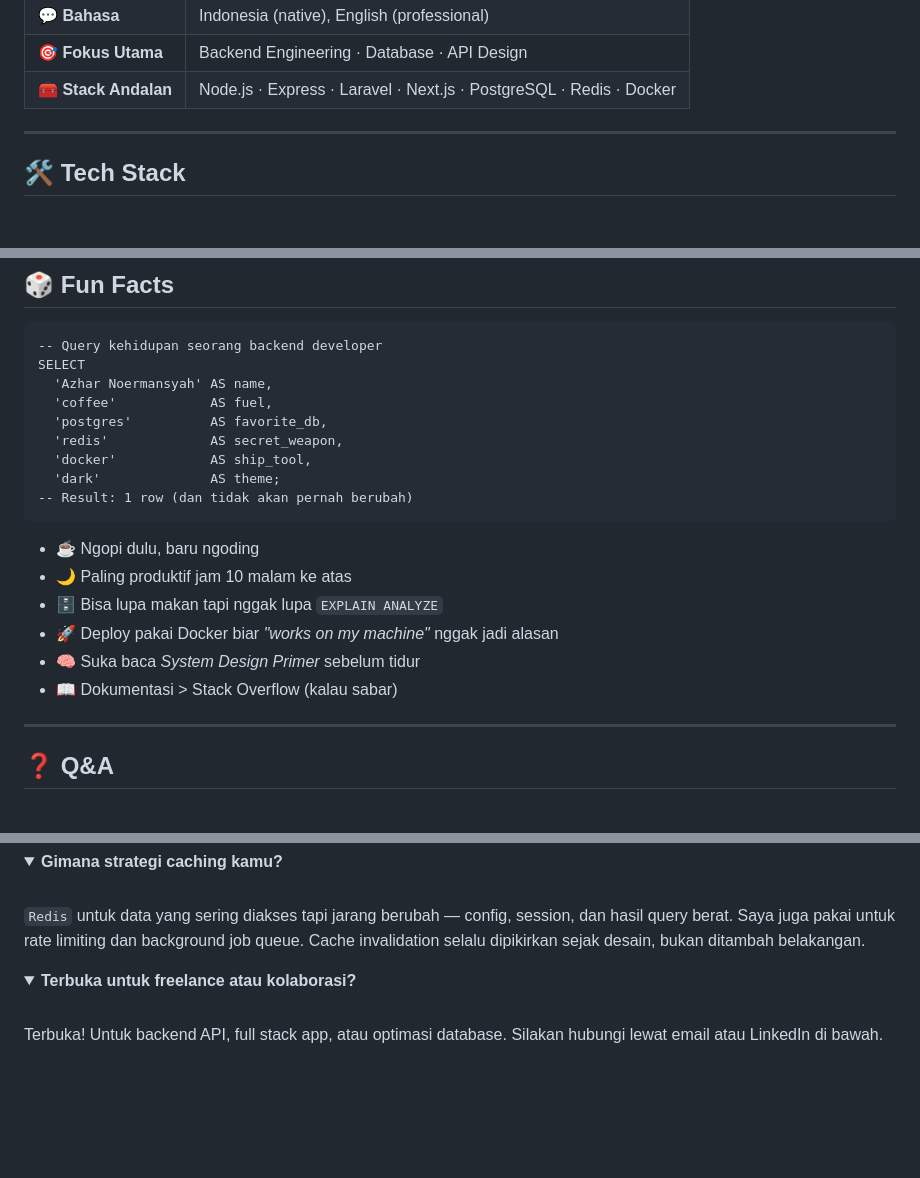
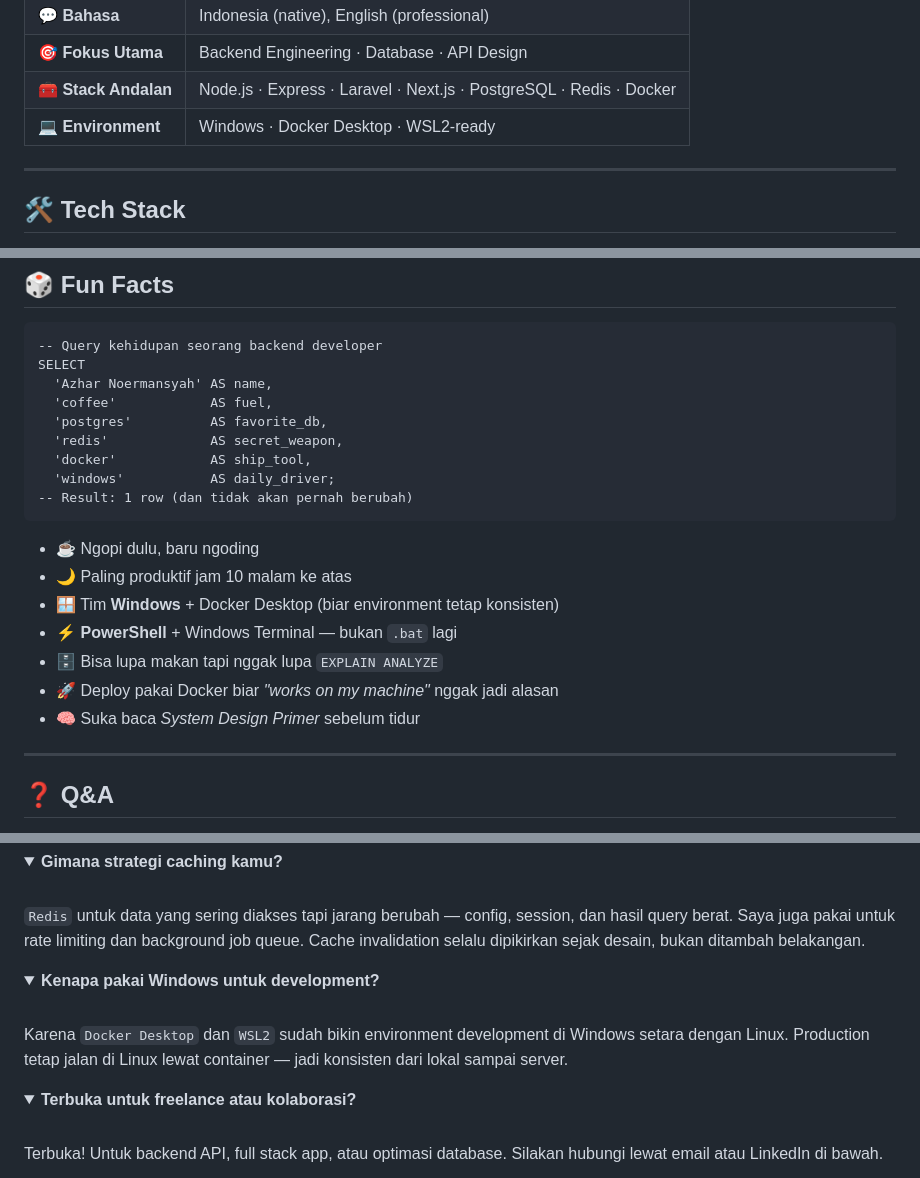
Before and after one commit to jay-lab-tech/jay-lab-tech, a Markdown page: README.md, 3 parts joined by grey strips. Drawn GitHub-style; folded sections open; blank space fills up the shorter version.

Commit message:
Revise README for Windows development environment
Updated DevOps section to reflect Windows environment and removed Linux references. Added new tools and clarified development setup.

```diff
--- a/README.md
+++ b/README.md
@@ -81,6 +81,10 @@ motto          : "Design first, optimize with data, ship with confidence."
 <td><b>🧰 Stack Andalan</b></td>
 <td>Node.js · Express · Laravel · Next.js · PostgreSQL · Redis · Docker</td>
 </tr>
+<tr>
+<td><b>💻 Environment</b></td>
+<td>Windows · Docker Desktop · WSL2-ready</td>
+</tr>
 </table>
 
 ---
@@ -432,16 +438,17 @@ SELECT
   'postgres'          AS favorite_db,
   'redis'             AS secret_weapon,
   'docker'            AS ship_tool,
-  'dark'              AS theme;
+  'windows'           AS daily_driver;
 -- Result: 1 row (dan tidak akan pernah berubah)
 </pre>
 
 - ☕ Ngopi dulu, baru ngoding
 - 🌙 Paling produktif jam 10 malam ke atas
+- 🪟 Tim **Windows** + Docker Desktop (biar environment tetap konsisten)
+- ⚡ **PowerShell** + Windows Terminal — bukan `.bat` lagi
 - 🗄️ Bisa lupa makan tapi nggak lupa `EXPLAIN ANALYZE`
 - 🚀 Deploy pakai Docker biar *"works on my machine"* nggak jadi alasan
 - 🧠 Suka baca *System Design Primer* sebelum tidur
-- 📖 Dokumentasi > Stack Overflow (kalau sabar)
 
 ---
 
@@ -469,6 +476,12 @@ Desain API yang clean, autentikasi yang aman, dan optimasi database. Saya suka b
 <summary><b>Gimana strategi caching kamu?</b></summary>
 <br>
 <code>Redis</code> untuk data yang sering diakses tapi jarang berubah — config, session, dan hasil query berat. Saya juga pakai untuk rate limiting dan background job queue. Cache invalidation selalu dipikirkan sejak desain, bukan ditambah belakangan.
+</details>
+
+<details>
+<summary><b>Kenapa pakai Windows untuk development?</b></summary>
+<br>
+Karena <code>Docker Desktop</code> dan <code>WSL2</code> sudah bikin environment development di Windows setara dengan Linux. Production tetap jalan di Linux lewat container — jadi konsisten dari lokal sampai server.
 </details>
 
 <details>
```
Also changed, not shown: other parts of README.md (+6 -4 lines).
